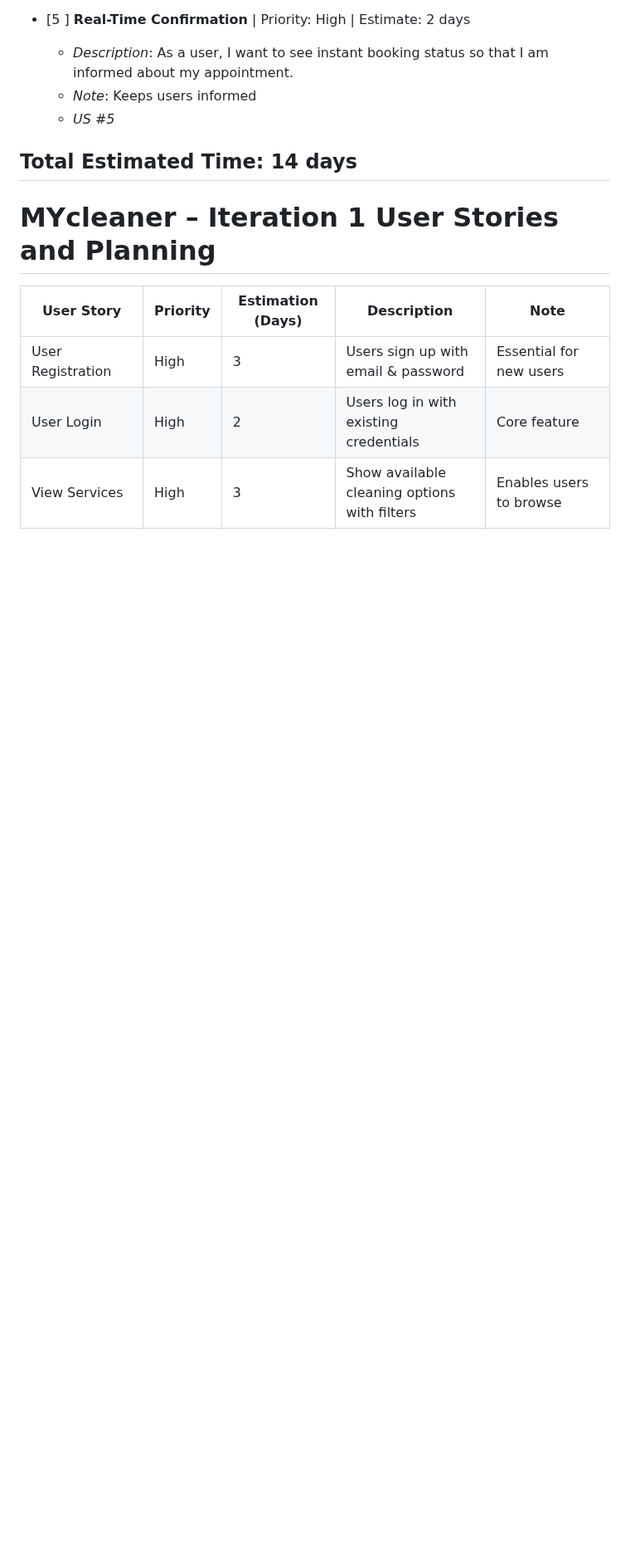
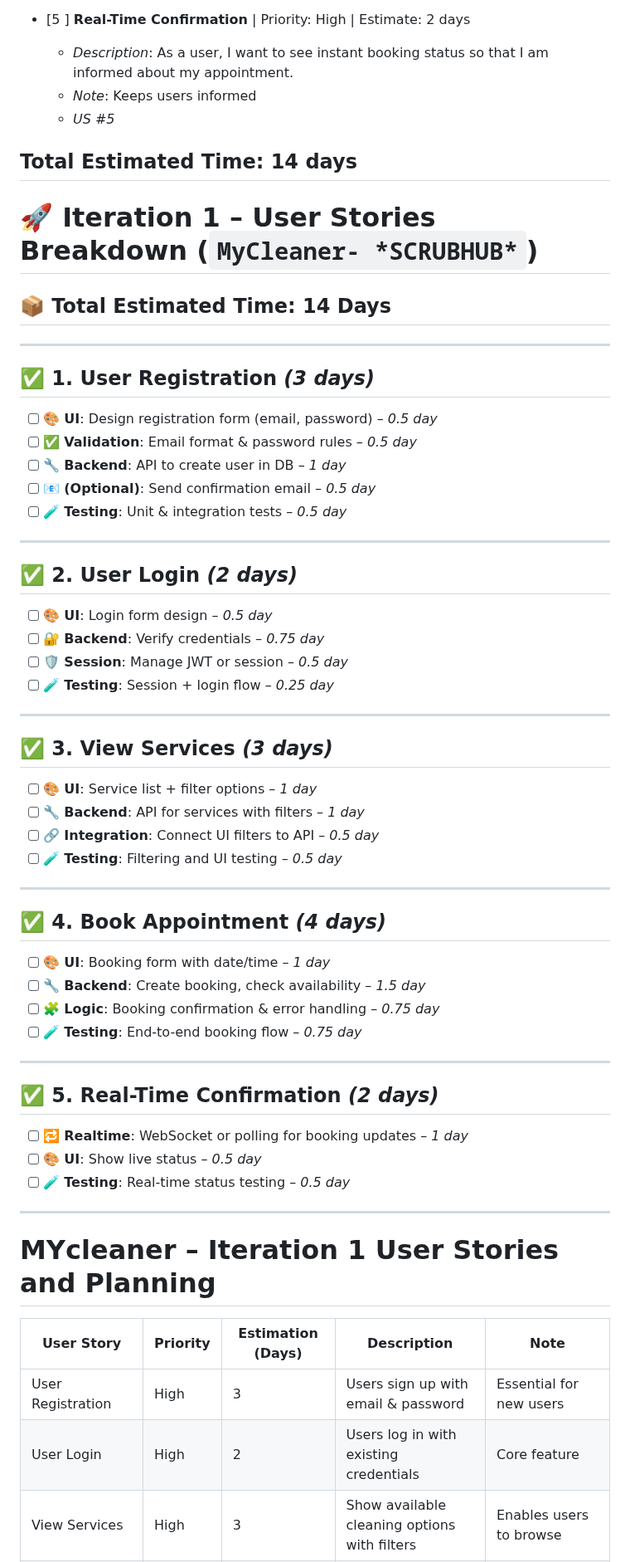
Before and after one commit to asharma151515/CP3407--Advanced-Software-Engineering, a Markdown page: iteration_1.md, the part around one of its changes. Shown at 83% size. GitHub-like rendering; blank space fills up the shorter version.

Commit message:
Revise Iteration 1 plan with detailed user story breakdown along with breakdown

```diff
--- a/iteration_1.md
+++ b/iteration_1.md
@@ -52,8 +52,56 @@
 
 **Total Estimated Time: 14 days**
 -------------------------------------------------------------------------------------------------
+# 🚀 Iteration 1 – User Stories Breakdown (`MyCleaner- *SCRUBHUB*`)
 
+## 📦 Total Estimated Time: **14 Days**
 
+----------------------------------------------
+
+## ✅ 1. User Registration *(3 days)*
+
+- [ ] 🎨 **UI**: Design registration form (email, password) – *0.5 day*
+- [ ] ✅ **Validation**: Email format & password rules – *0.5 day*
+- [ ] 🔧 **Backend**: API to create user in DB – *1 day*
+- [ ] 📧 **(Optional)**: Send confirmation email – *0.5 day*
+- [ ] 🧪 **Testing**: Unit & integration tests – *0.5 day*
+
+---
+
+## ✅ 2. User Login *(2 days)*
+
+- [ ] 🎨 **UI**: Login form design – *0.5 day*
+- [ ] 🔐 **Backend**: Verify credentials – *0.75 day*
+- [ ] 🛡️ **Session**: Manage JWT or session – *0.5 day*
+- [ ] 🧪 **Testing**: Session + login flow – *0.25 day*
+
+---
+
+## ✅ 3. View Services *(3 days)*
+
+- [ ] 🎨 **UI**: Service list + filter options – *1 day*
+- [ ] 🔧 **Backend**: API for services with filters – *1 day*
+- [ ] 🔗 **Integration**: Connect UI filters to API – *0.5 day*
+- [ ] 🧪 **Testing**: Filtering and UI testing – *0.5 day*
+
+---
+
+## ✅ 4. Book Appointment *(4 days)*
+
+- [ ] 🎨 **UI**: Booking form with date/time – *1 day*
+- [ ] 🔧 **Backend**: Create booking, check availability – *1.5 day*
+- [ ] 🧩 **Logic**: Booking confirmation & error handling – *0.75 day*
+- [ ] 🧪 **Testing**: End-to-end booking flow – *0.75 day*
+
+---
+
+## ✅ 5. Real-Time Confirmation *(2 days)*
+
+- [ ] 🔁 **Realtime**: WebSocket or polling for booking updates – *1 day*
+- [ ] 🎨 **UI**: Show live status – *0.5 day*
+- [ ] 🧪 **Testing**: Real-time status testing – *0.5 day*
+
+---
 
 
 # MYcleaner – Iteration 1 User Stories and Planning
```
Also changed, not shown: other parts of iteration_1.md (+1 -7 lines).
